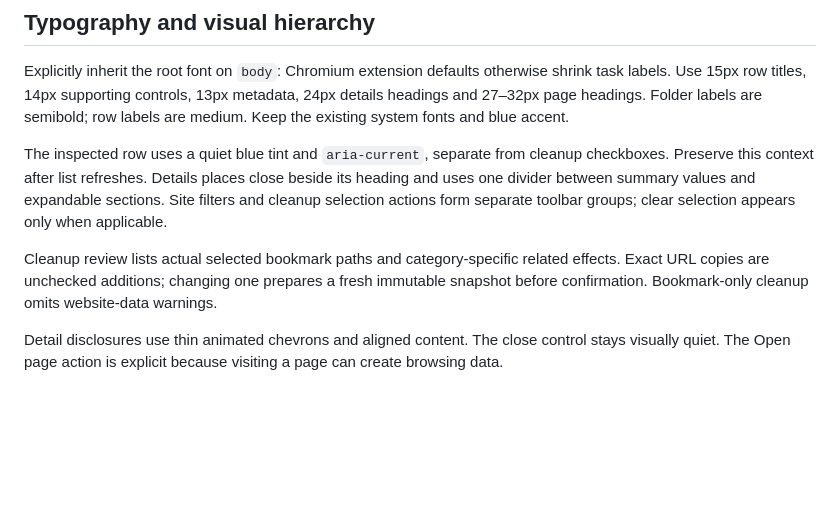
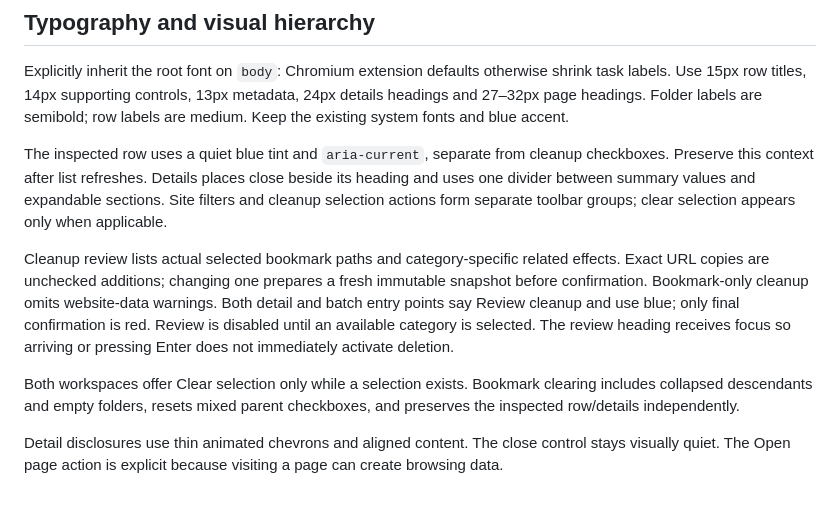
Before and after one commit to KatrinaaDing/Bookmark-Data-Cleaner, a Markdown page: DESIGN.md, the part around the change. Drawn GitHub-style; blank space fills up the shorter version.

Commit message:
docs: record review focus and selection reset behavior

```diff
--- a/DESIGN.md
+++ b/DESIGN.md
@@ -35,6 +35,8 @@ Explicitly inherit the root font on `body`: Chromium extension defaults otherwis
 
 The inspected row uses a quiet blue tint and `aria-current`, separate from cleanup checkboxes. Preserve this context after list refreshes. Details places close beside its heading and uses one divider between summary values and expandable sections. Site filters and cleanup selection actions form separate toolbar groups; clear selection appears only when applicable.
 
-Cleanup review lists actual selected bookmark paths and category-specific related effects. Exact URL copies are unchecked additions; changing one prepares a fresh immutable snapshot before confirmation. Bookmark-only cleanup omits website-data warnings.
+Cleanup review lists actual selected bookmark paths and category-specific related effects. Exact URL copies are unchecked additions; changing one prepares a fresh immutable snapshot before confirmation. Bookmark-only cleanup omits website-data warnings. Both detail and batch entry points say Review cleanup and use blue; only final confirmation is red. Review is disabled until an available category is selected. The review heading receives focus so arriving or pressing Enter does not immediately activate deletion.
+
+Both workspaces offer Clear selection only while a selection exists. Bookmark clearing includes collapsed descendants and empty folders, resets mixed parent checkboxes, and preserves the inspected row/details independently.
 
 Detail disclosures use thin animated chevrons and aligned content. The close control stays visually quiet. The Open page action is explicit because visiting a page can create browsing data.
```
